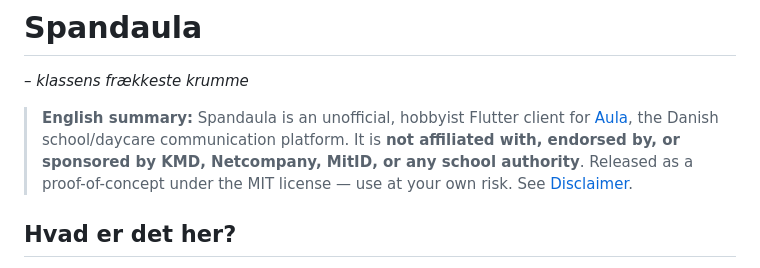
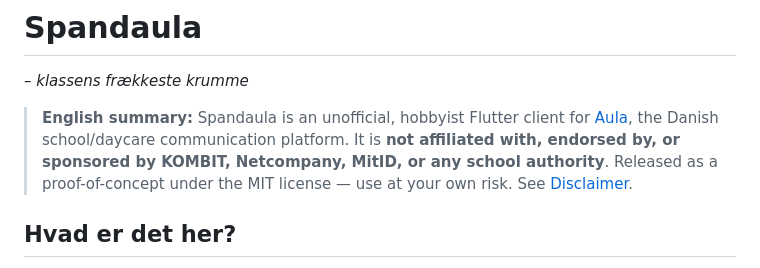
Before and after one commit to huulbaek/Spandaula, a Markdown page: README.md, the part around the change. GitHub-like rendering.

Commit message:
Fix company name

```diff
--- a/README.md
+++ b/README.md
@@ -2,7 +2,7 @@
 
 *– klassens frækkeste krumme*
 
-> **English summary:** Spandaula is an unofficial, hobbyist Flutter client for [Aula](https://www.aula.dk/), the Danish school/daycare communication platform. It is **not affiliated with, endorsed by, or sponsored by KMD, Netcompany, MitID, or any school authority**. Released as a proof-of-concept under the MIT license — use at your own risk. See [Disclaimer](#disclaimer).
+> **English summary:** Spandaula is an unofficial, hobbyist Flutter client for [Aula](https://www.aula.dk/), the Danish school/daycare communication platform. It is **not affiliated with, endorsed by, or sponsored by KOMBIT, Netcompany, MitID, or any school authority**. Released as a proof-of-concept under the MIT license — use at your own risk. See [Disclaimer](#disclaimer).
 
 ## Hvad er det her?
 
```
